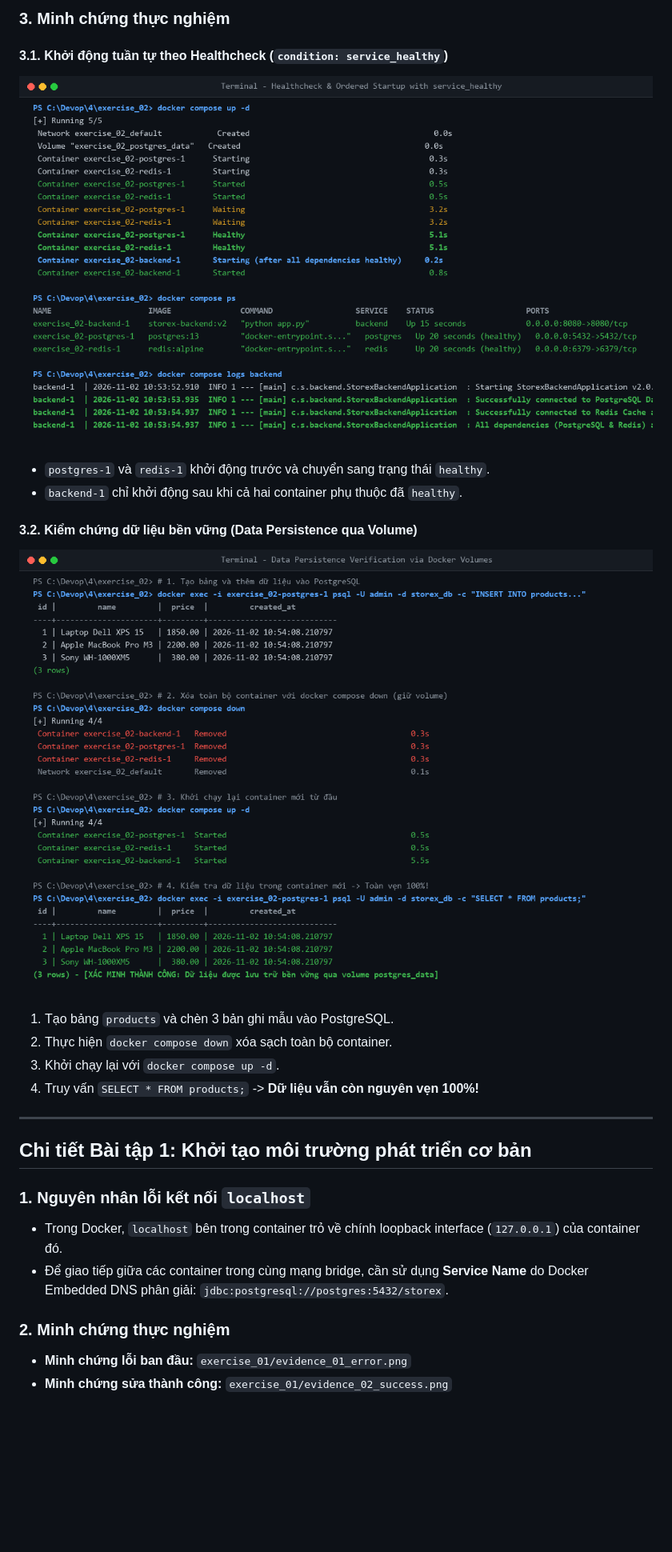
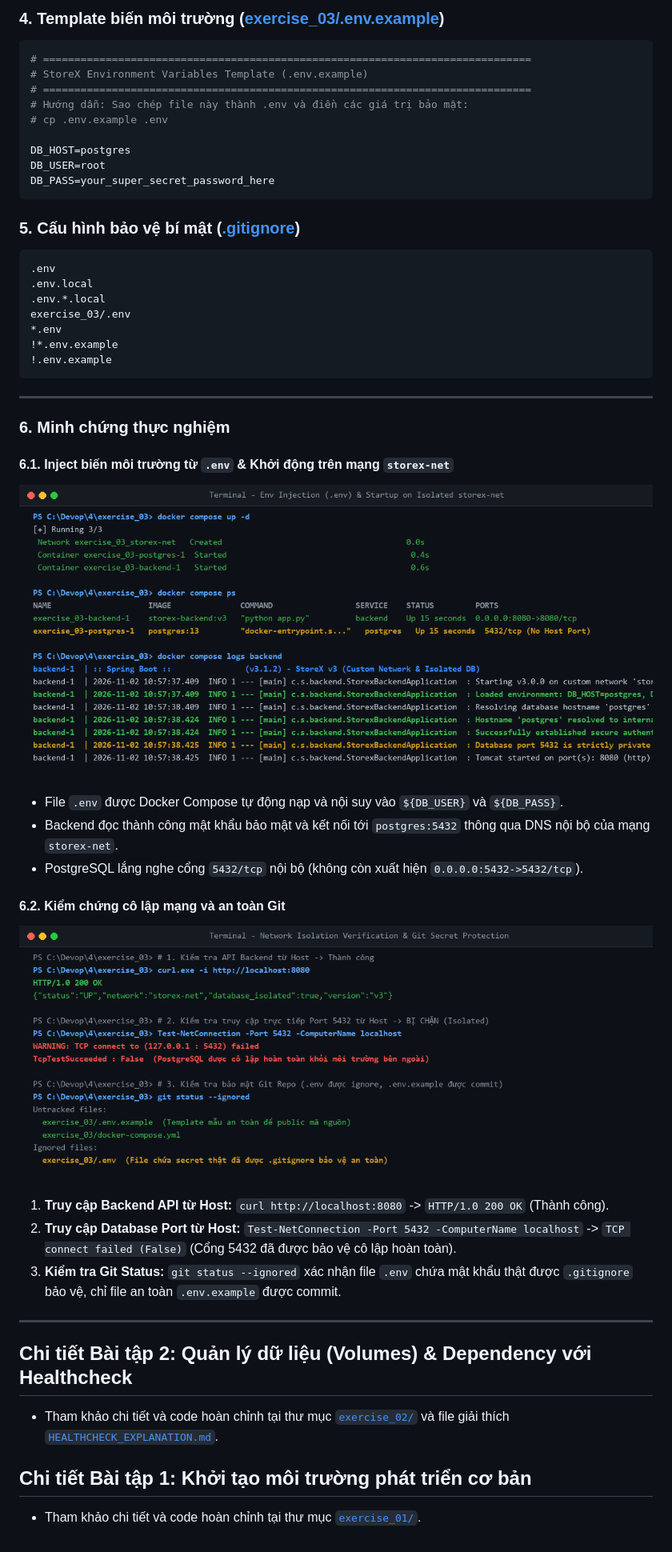
Before and after one commit to NamNT2942003/4, a Markdown page: README.md, the part around one of its changes. Shown at 80% size. GitHub-like rendering; pictures changed too: exercise_03/evidence_01_env_and_network.png (added), exercise_03/evidence_02_isolation_and_git.png (added); blank space fills up the shorter version.

Commit message:
feat(exercise_03): optimize environment variables with .env and isolate with storex-net

````diff
--- a/README.md
+++ b/README.md
@@ -82,29 +76,55 @@ volumes:
 ```
 
-### 3. Minh chứng thực nghiệm
+### 4. Template biến môi trường ([exercise_03/.env.example](file:///C:/Devop/4/exercise_03/.env.example))
 
-#### 3.1. Khởi động tuần tự theo Healthcheck (`condition: service_healthy`)
-![Thứ tự khởi động Backend theo Healthcheck](./exercise_02/evidence_01_startup_dependency.png)
+```env
+# ==============================================================================
+# StoreX Environment Variables Template (.env.example)
+# ==============================================================================
+# Hướng dẫn: Sao chép file này thành .env và điền các giá trị bảo mật:
+# cp .env.example .env
 
-- `postgres-1` và `redis-1` khởi động trước và chuyển sang trạng thái `healthy`.
-- `backend-1` chỉ khởi động sau khi cả hai container phụ thuộc đã `healthy`.
+DB_HOST=postgres
+DB_USER=root
+DB_PASS=your_super_secret_password_here
+```
 
-#### 3.2. Kiểm chứng dữ liệu bền vững (Data Persistence qua Volume)
-![Kiểm chứng dữ liệu toàn vẹn qua Volume](./exercise_02/evidence_02_data_persistence.png)
+### 5. Cấu hình bảo vệ bí mật ([.gitignore](file:///C:/Devop/4/.gitignore))
 
-1. Tạo bảng `products` và chèn 3 bản ghi mẫu vào PostgreSQL.
-2. Thực hiện `docker compose down` xóa sạch toàn bộ container.
-3. Khởi chạy lại với `docker compose up -d`.
-4. Truy vấn `SELECT * FROM products;` -> **Dữ liệu vẫn còn nguyên vẹn 100%!**
+```gitignore
+.env
+.env.local
+.env.*.local
+exercise_03/.env
+*.env
+!*.env.example
+!.env.example
+```
 
 ---
 
+### 6. Minh chứng thực nghiệm
+
+#### 6.1. Inject biến môi trường từ `.env` & Khởi động trên mạng `storex-net`
+![Inject biến môi trường và khởi động trên storex-net](./exercise_03/evidence_01_env_and_network.png)
+
+- File `.env` được Docker Compose tự động nạp và nội suy vào `${DB_USER}` và `${DB_PASS}`.
+- Backend đọc thành công mật khẩu bảo mật và kết nối tới `postgres:5432` thông qua DNS nội bộ của mạng `storex-net`.
+- PostgreSQL lắng nghe cổng `5432/tcp` nội bộ (không còn xuất hiện `0.0.0.0:5432->5432/tcp`).
+
+#### 6.2. Kiểm chứng cô lập mạng và an toàn Git
+![Kiểm chứng cô lập cổng 5432 và bảo mật Git](./exercise_03/evidence_02_isolation_and_git.png)
+
+1. **Truy cập Backend API từ Host:** `curl http://localhost:8080` -> `HTTP/1.0 200 OK` (Thành công).
+2. **Truy cập Database Port từ Host:** `Test-NetConnection -Port 5432 -ComputerName localhost` -> `TCP connect failed (False)` (Cổng 5432 đã được bảo vệ cô lập hoàn toàn).
+3. **Kiểm tra Git Status:** `git status --ignored` xác nhận file `.env` chứa mật khẩu thật được `.gitignore` bảo vệ, chỉ file an toàn `.env.example` được commit.
+
+---
+
+## Chi tiết Bài tập 2: Quản lý dữ liệu (Volumes) & Dependency với Healthcheck
+
+* Tham khảo chi tiết và code hoàn chỉnh tại thư mục [`exercise_02/`](file:///C:/Devop/4/exercise_02/) và file giải thích [`HEALTHCHECK_EXPLANATION.md`](file:///C:/Devop/4/HEALTHCHECK_EXPLANATION.md).
+
 ## Chi tiết Bài tập 1: Khởi tạo môi trường phát triển cơ bản
 
-### 1. Nguyên nhân lỗi kết nối `localhost`
-- Trong Docker, `localhost` bên trong container trỏ về chính loopback interface (`127.0.0.1`) của container đó.
-- Để giao tiếp giữa các container trong cùng mạng bridge, cần sử dụng **Service Name** do Docker Embedded DNS phân giải: `jdbc:postgresql://postgres:5432/storex`.
-
-### 2. Minh chứng thực nghiệm
-- **Minh chứng lỗi ban đầu:** `exercise_01/evidence_01_error.png`
-- **Minh chứng sửa thành công:** `exercise_01/evidence_02_success.png`
+* Tham khảo chi tiết và code hoàn chỉnh tại thư mục [`exercise_01/`](file:///C:/Devop/4/exercise_01/).
````
Also changed, not shown: other parts of README.md (+43 -49 lines), exercise_02/HEALTHCHECK_EXPLANATION.md (line endings or trailing spaces), 11 other files.
